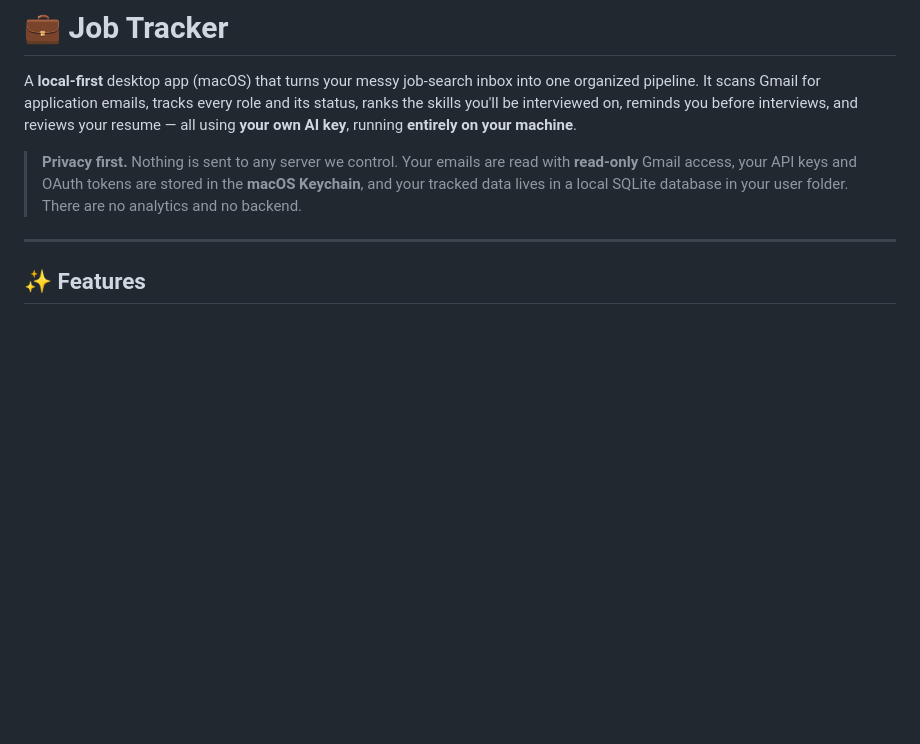
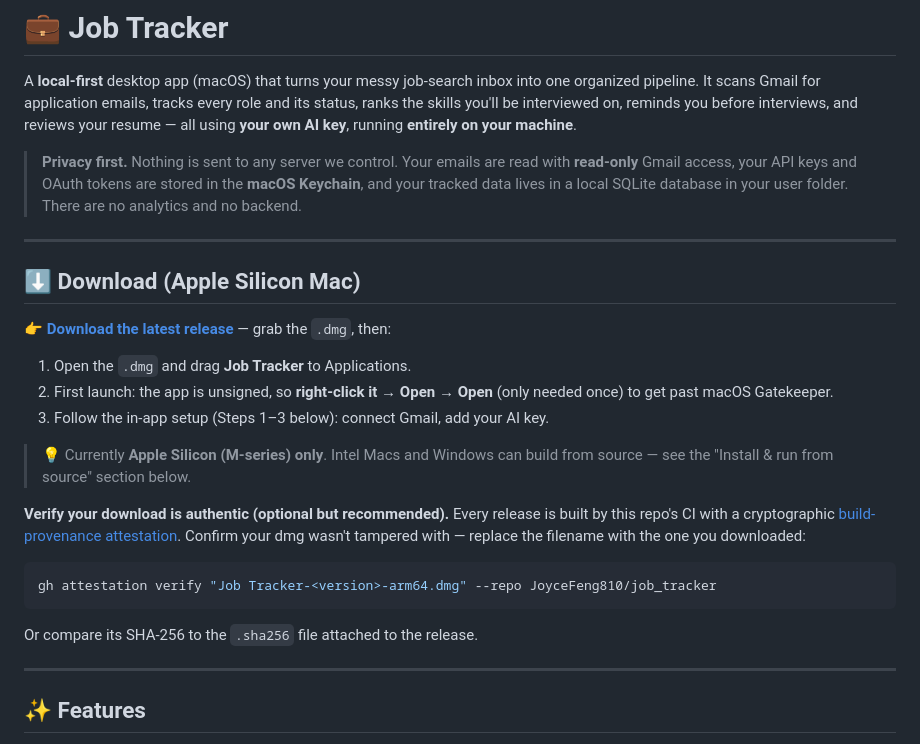
Before and after one commit to JoyceFeng810/job_tracker, a Markdown page: README.md, the part around the change. GitHub-like rendering; blank space fills up the shorter version.

Commit message:
README: add Download section (latest release + attestation verify)
Co-Authored-By: Claude Opus 4.8 <noreply@anthropic.com>

````diff
--- a/README.md
+++ b/README.md
@@ -3,6 +3,26 @@
 A **local-first** desktop app (macOS) that turns your messy job-search inbox into one organized pipeline. It scans Gmail for application emails, tracks every role and its status, ranks the skills you'll be interviewed on, reminds you before interviews, and reviews your resume — all using **your own AI key**, running **entirely on your machine**.
 
 > **Privacy first.** Nothing is sent to any server we control. Your emails are read with **read-only** Gmail access, your API keys and OAuth tokens are stored in the **macOS Keychain**, and your tracked data lives in a local SQLite database in your user folder. There are no analytics and no backend.
+
+---
+
+## ⬇️ Download (Apple Silicon Mac)
+
+**[👉 Download the latest release](https://github.com/JoyceFeng810/job_tracker/releases/latest)** — grab the `.dmg`, then:
+
+1. Open the `.dmg` and drag **Job Tracker** to Applications.
+2. First launch: the app is unsigned, so **right-click it → Open → Open** (only needed once) to get past macOS Gatekeeper.
+3. Follow the in-app setup (Steps 1–3 below): connect Gmail, add your AI key.
+
+> 💡 Currently **Apple Silicon (M-series) only**. Intel Macs and Windows can build from source — see the "Install & run from source" section below.
+
+**Verify your download is authentic (optional but recommended).** Every release is built by this repo's CI with a cryptographic [build-provenance attestation](https://github.com/JoyceFeng810/job_tracker/attestations). Confirm your dmg wasn't tampered with — replace the filename with the one you downloaded:
+
+```bash
+gh attestation verify "Job Tracker-<version>-arm64.dmg" --repo JoyceFeng810/job_tracker
+```
+
+Or compare its SHA-256 to the `.sha256` file attached to the release.
 
 ---
 
````
